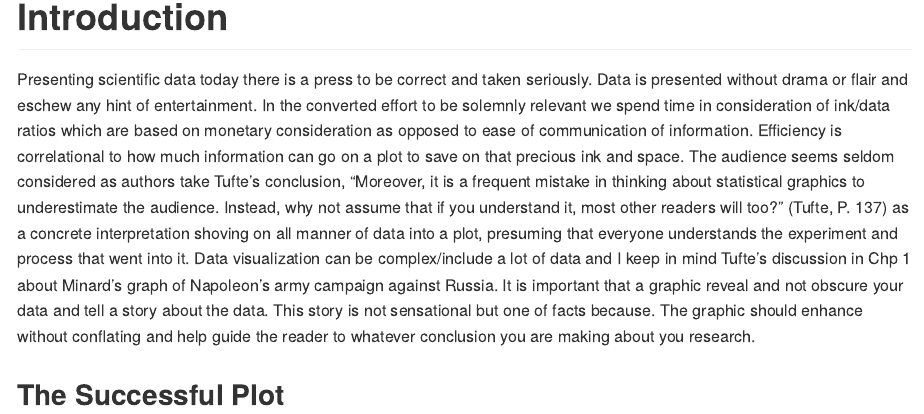
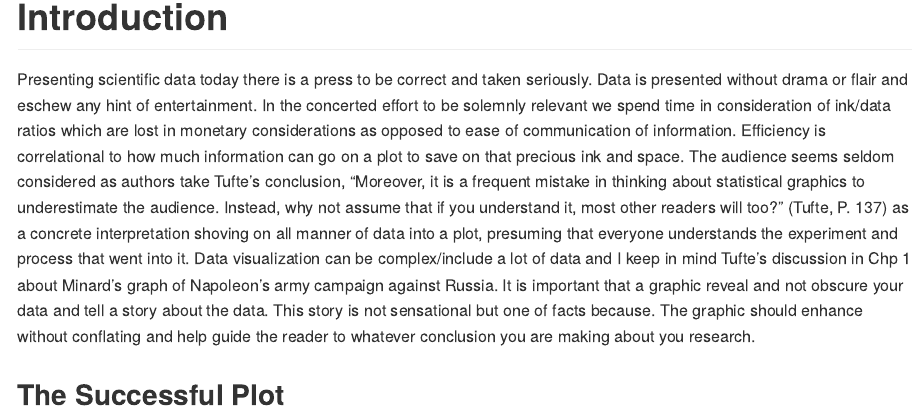
Before and after one commit to jenasamano/Micro_475_v_2, an R Markdown document (hmwk_6_succ_unsucc_plots.Rmd): the page in a window 1100 px wide, from 130 px down. The pictures show the output file hmwk_6_succ_unsucc_plots.md that the author committed with the source, drawn offline in the style of GitHub.

Commit message:
Trying to commit at long long last

```diff
--- a/hmwk_6_succ_unsucc_plots.Rmd
+++ b/hmwk_6_succ_unsucc_plots.Rmd
@@ -12,7 +12,7 @@ library(knitr)
 
 # Introduction
 
-Presenting scientific data today there is a press to be correct and taken seriously. Data is presented without drama or flair and eschew any hint of entertainment. In the converted effort to be solemnly relevant we spend time in consideration of ink/data ratios which are based on monetary consideration as opposed to ease of communication of information. Efficiency is correlational to how much information can go on a plot to save on that precious ink and space. The audience seems seldom considered as authors take Tufte’s conclusion, “Moreover, it is a frequent mistake in thinking about statistical graphics to underestimate the audience. Instead, why not assume that if you understand it, most other readers will too?” (Tufte, P. 137) as a concrete interpretation shoving on all manner of data into a plot, presuming that everyone understands the experiment and process that went into it. Data visualization can be complex/include a lot of data and I keep in mind Tufte’s discussion in Chp 1 about Minard’s graph of Napoleon’s army campaign against Russia. It is important that a graphic reveal and not obscure your data and tell a story about the data. This story is not sensational but one of facts because. The graphic should enhance without conflating and help guide the reader to whatever conclusion you are making about you research.
+Presenting scientific data today there is a press to be correct and taken seriously. Data is presented without drama or flair and eschew any hint of entertainment. In the concerted effort to be solemnly relevant we spend time in consideration of ink/data ratios which are lost in monetary considerations as opposed to ease of communication of information. Efficiency is correlational to how much information can go on a plot to save on that precious ink and space. The audience seems seldom considered as authors take Tufte’s conclusion, “Moreover, it is a frequent mistake in thinking about statistical graphics to underestimate the audience. Instead, why not assume that if you understand it, most other readers will too?” (Tufte, P. 137) as a concrete interpretation shoving on all manner of data into a plot, presuming that everyone understands the experiment and process that went into it. Data visualization can be complex/include a lot of data and I keep in mind Tufte’s discussion in Chp 1 about Minard’s graph of Napoleon’s army campaign against Russia. It is important that a graphic reveal and not obscure your data and tell a story about the data. This story is not sensational but one of facts because. The graphic should enhance without conflating and help guide the reader to whatever conclusion you are making about you research.
 
 ## The Successful Plot
 
```
Also changed, not shown: hmwk_5_v_1.Rmd (line endings or trailing spaces), hmwk_5_v_1.md, hmwk_6_succ_unsucc_plots.md, successful_plot.png (added), unsuccessful_plot.png (added).
